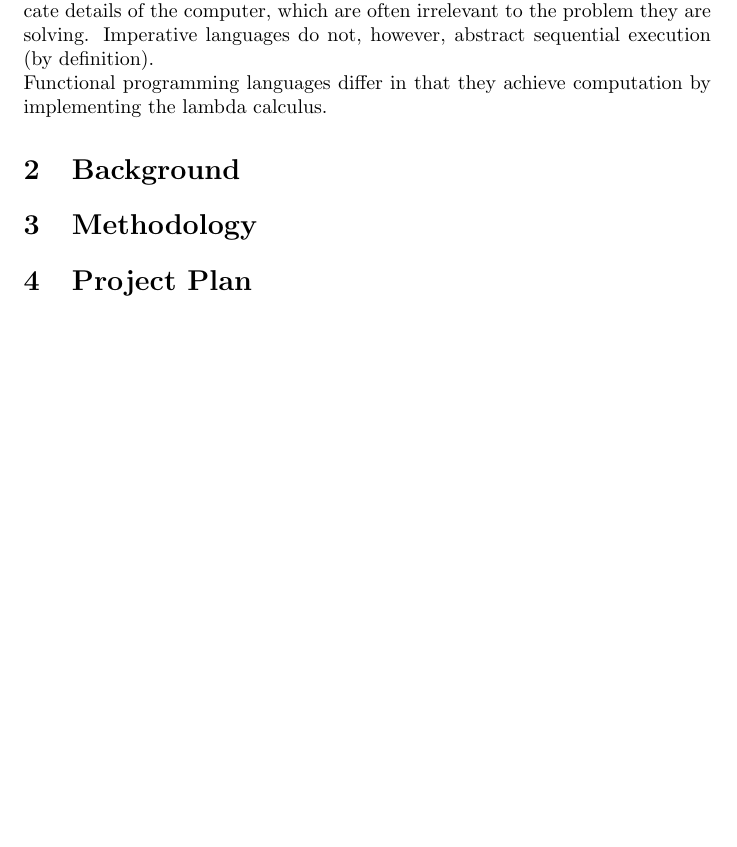
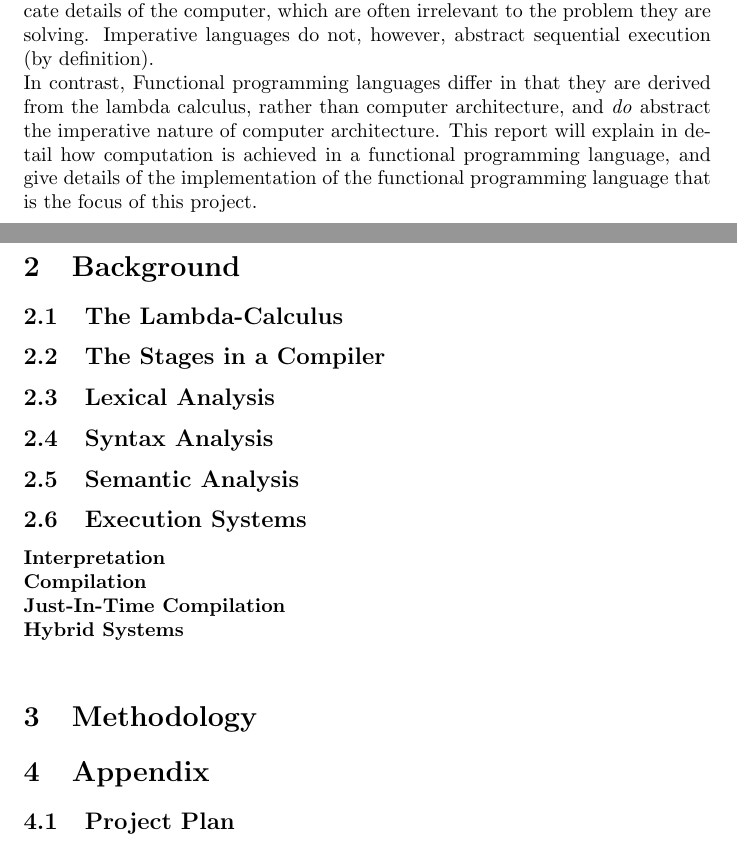
Before and after one commit to alexj136/fyp, a LaTeX document (doc/interim.tex): part of the page before the commit and two parts of pages 1 and 2 of 2 after it, the two joined at a grey line, cut so that both start at the same text, the shorter picture padded with empty space. Compiled offline with pdfLaTeX.

Commit message:
Continued interim report

```diff
--- a/doc/interim.tex
+++ b/doc/interim.tex
@@ -10,14 +10,24 @@
 
 \section{Introduction}
 
-Conventional programming languages are designed to solve problems by decomposing them into a list of instructions, which are executed by a computer in a specified sequence. They are said to be \emph{imperative}. This imperative principle of sequential execution is ultimately derived from the nature of computer architecture, which is imperative in nature. Such languages have become increasingly sophisticated over many years, abstracting the computer's hardware, so that programmers need not concern themselves with understanding the intricate details of the computer, which are often irrelevant to the problem they are solving. Imperative languages do not, however, abstract sequential execution (by definition).
-\\
-Functional programming languages differ in that they achieve computation by implementing the lambda calculus.
+Conventional programming languages are designed to solve problems by decomposing them into a list of instructions, which are executed by a computer in a specified sequence. They are said to be \emph{imperative}. This imperative principle of sequential execution is ultimately derived from the nature of computer architecture, which is imperative in nature. Such languages have become increasingly sophisticated over many years, abstracting the computer's hardware, so that programmers need not concern themselves with understanding the intricate details of the computer, which are often irrelevant to the problem they are solving. Imperative languages do not, however, abstract sequential execution (by definition). \\
+In contrast, Functional programming languages differ in that they are derived from the lambda calculus, rather than computer architecture, and \emph{do} abstract the imperative nature of computer architecture. This report will explain in detail how computation is achieved in a functional programming language, and give details of the implementation of the functional programming language that is the focus of this project.
 
 \section{Background}
+\subsection{The Lambda-Calculus}
+\subsection{The Stages in a Compiler}
+\subsection{Lexical Analysis}
+\subsection{Syntax Analysis}
+\subsection{Semantic Analysis}
+\subsection{Execution Systems}
+\textbf{Interpretation \\}
+\textbf{Compilation \\}
+\textbf{Just-In-Time Compilation \\}
+\textbf{Hybrid Systems \\}
 
 \section{Methodology}
 
-\section{Project Plan}
+\section{Appendix}
+\subsection{Project Plan}
 
 \end{document}
```
